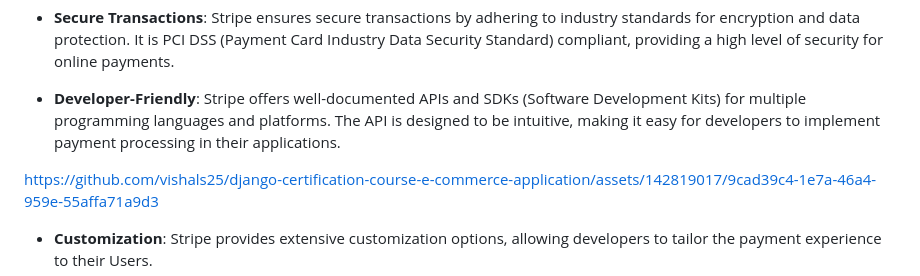
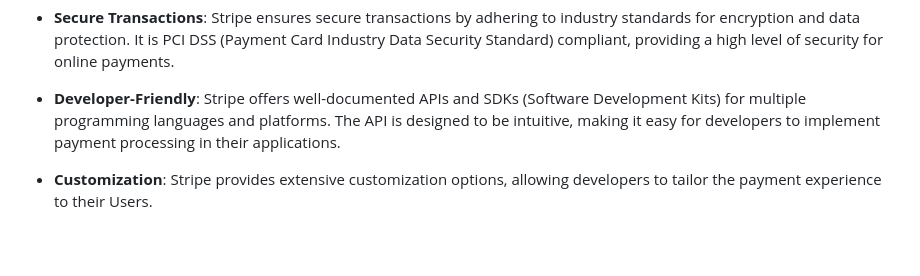
Before and after one commit to vishals25/django-certification-course-e-commerce-application, a Markdown page: README.md, the part around the change printed below. Drawn GitHub-style; blank space fills up the shorter version.

```diff
--- a/README.md
+++ b/README.md
@@ -126,9 +126,6 @@ Stripe is a powerful and flexible payment processing platform. The Stripe API al
 
 - **Developer-Friendly**: Stripe offers well-documented APIs and SDKs (Software Development Kits) for multiple programming languages and platforms. The API is designed to be intuitive, making it easy for developers to implement payment processing in their applications.
 
-https://github.com/vishals25/django-certification-course-e-commerce-application/assets/142819017/9cad39c4-1e7a-46a4-959e-55affa71a9d3
-
-
 - **Customization**: Stripe provides extensive customization options, allowing developers to tailor the payment experience to their
   Users.
 - **Dashboard**: Stripe provides a comprehensive dashboard to monitor and manage payments, subscriptions, customers, and other financial operations. The dashboard offers detailed insights and analytics to help businesses make informed decisions.
```
Also changed, not shown: other parts of README.md (+4 -2 lines).
